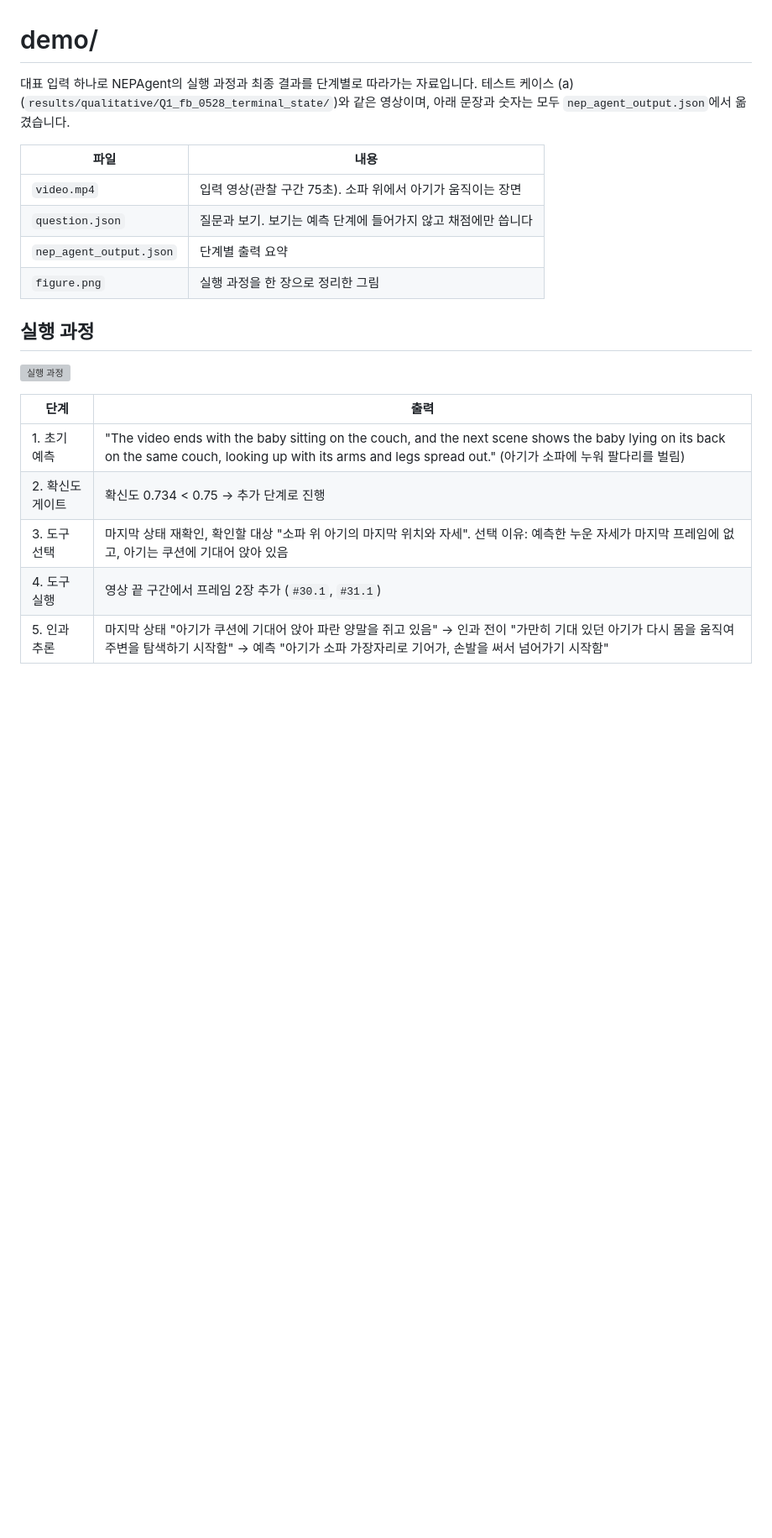
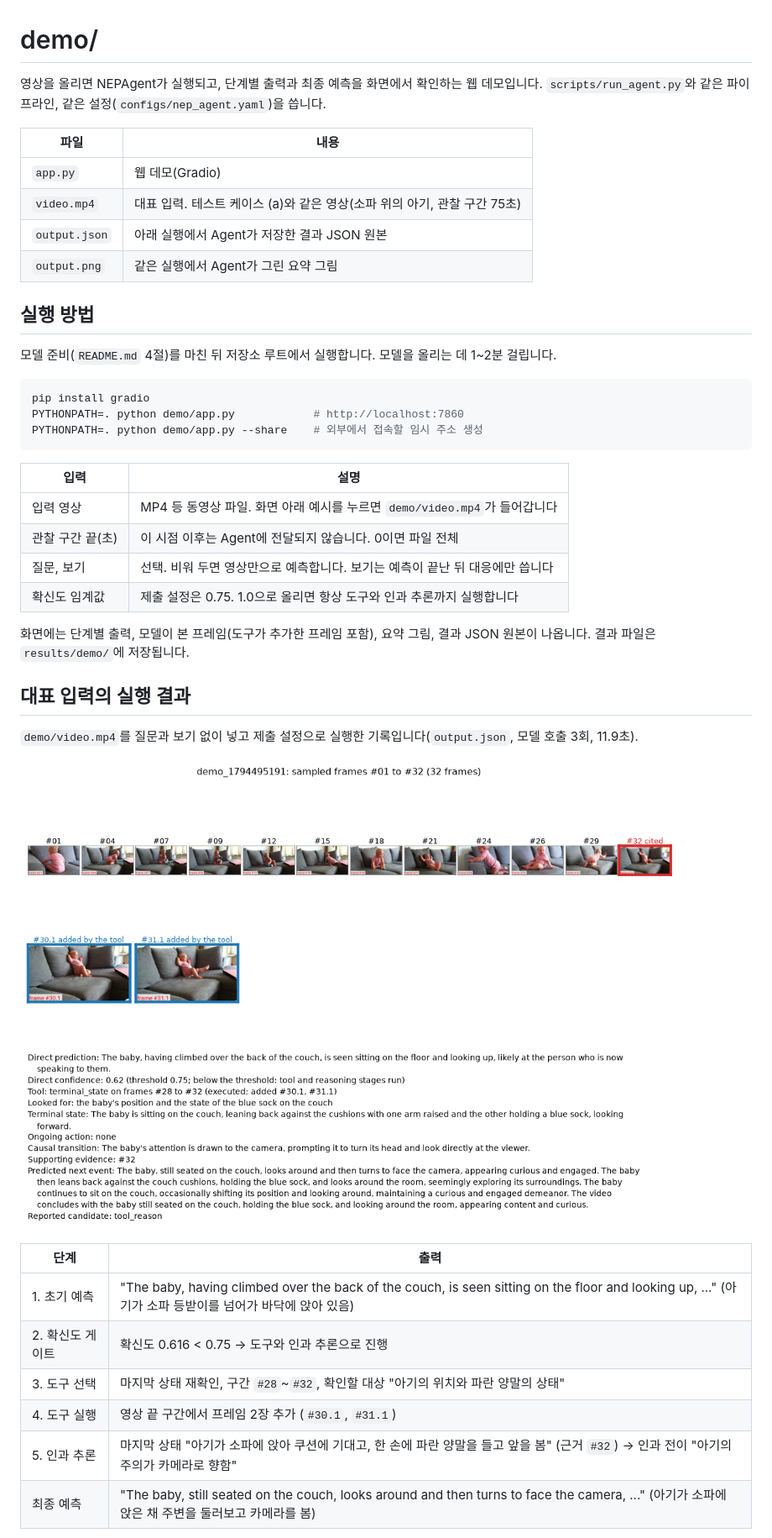
Before and after one commit to dusruddl2/CJ4DPLEX_NEPAgent, a Markdown page: demo/demo.md, the part around one of its changes. Shown at 84% size. GitHub-like rendering; pictures changed too: demo/output.png (added); blank space fills up the shorter version; grey boxes are pictures that could not be loaded.

````diff
--- a/demo/demo.md
+++ b/demo/demo.md
@@ -1,23 +1,45 @@
 # demo/
 
-대표 입력 하나로 NEPAgent의 실행 과정과 최종 결과를 단계별로 따라가는 자료입니다. 테스트 케이스 (a)(`results/qualitative/Q1_fb_0528_terminal_state/`)와 같은 영상이며, 아래 문장과 숫자는 모두 `nep_agent_output.json`에서 옮겼습니다.
+영상을 올리면 NEPAgent가 실행되고, 단계별 출력과 최종 예측을 화면에서 확인하는 웹 데모입니다. `scripts/run_agent.py`와 같은 파이프라인, 같은 설정(`configs/nep_agent.yaml`)을 씁니다.
 
 | 파일 | 내용 |
 |---|---|
-| `video.mp4` | 입력 영상(관찰 구간 75초). 소파 위에서 아기가 움직이는 장면 |
-| `question.json` | 질문과 보기. 보기는 예측 단계에 들어가지 않고 채점에만 씁니다 |
-| `nep_agent_output.json` | 단계별 출력 요약 |
-| `figure.png` | 실행 과정을 한 장으로 정리한 그림 |
+| `app.py` | 웹 데모(Gradio) |
+| `video.mp4` | 대표 입력. 테스트 케이스 (a)와 같은 영상(소파 위의 아기, 관찰 구간 75초) |
+| `output.json` | 아래 실행에서 Agent가 저장한 결과 JSON 원본 |
+| `output.png` | 같은 실행에서 Agent가 그린 요약 그림 |
 
-## 실행 과정
+## 실행 방법
 
-![실행 과정](figure.png)
+모델 준비(`README.md` 4절)를 마친 뒤 저장소 루트에서 실행합니다. 모델을 올리는 데 1~2분 걸립니다.
+
+```bash
+pip install gradio
+PYTHONPATH=. python demo/app.py            # http://localhost:7860
+PYTHONPATH=. python demo/app.py --share    # 외부에서 접속할 임시 주소 생성
+```
+
+| 입력 | 설명 |
+|---|---|
+| 입력 영상 | MP4 등 동영상 파일. 화면 아래 예시를 누르면 `demo/video.mp4`가 들어갑니다 |
+| 관찰 구간 끝(초) | 이 시점 이후는 Agent에 전달되지 않습니다. 0이면 파일 전체 |
+| 질문, 보기 | 선택. 비워 두면 영상만으로 예측합니다. 보기는 예측이 끝난 뒤 대응에만 씁니다 |
+| 확신도 임계값 | 제출 설정은 0.75. 1.0으로 올리면 항상 도구와 인과 추론까지 실행합니다 |
+
+화면에는 단계별 출력, 모델이 본 프레임(도구가 추가한 프레임 포함), 요약 그림, 결과 JSON 원본이 나옵니다. 결과 파일은 `results/demo/`에 저장됩니다.
+
+## 대표 입력의 실행 결과
+
+`demo/video.mp4`를 질문과 보기 없이 넣고 제출 설정으로 실행한 기록입니다(`output.json`, 모델 호출 3회, 11.9초).
+
+![요약 그림](output.png)
 
 | 단계 | 출력 |
 |---|---|
-| 1. 초기 예측 | "The video ends with the baby sitting on the couch, and the next scene shows the baby lying on its back on the same couch, looking up with its arms and legs spread out." (아기가 소파에 누워 팔다리를 벌림) |
-| 2. 확신도 게이트 | 확신도 0.734 < 0.75 → 추가 단계로 진행 |
-| 3. 도구 선택 | 마지막 상태 재확인, 확인할 대상 "소파 위 아기의 마지막 위치와 자세". 선택 이유: 예측한 누운 자세가 마지막 프레임에 없고, 아기는 쿠션에 기대어 앉아 있음 |
+| 1. 초기 예측 | "The baby, having climbed over the back of the couch, is seen sitting on the floor and looking up, ..." (아기가 소파 등받이를 넘어가 바닥에 앉아 있음) |
+| 2. 확신도 게이트 | 확신도 0.616 < 0.75 → 도구와 인과 추론으로 진행 |
+| 3. 도구 선택 | 마지막 상태 재확인, 구간 `#28`~`#32`, 확인할 대상 "아기의 위치와 파란 양말의 상태" |
 | 4. 도구 실행 | 영상 끝 구간에서 프레임 2장 추가 (`#30.1`, `#31.1`) |
-| 5. 인과 추론 | 마지막 상태 "아기가 쿠션에 기대어 앉아 파란 양말을 쥐고 있음" → 인과 전이 "가만히 기대 있던 아기가 다시 몸을 움직여 주변을 탐색하기 시작함" → 예측 "아기가 소파 가장자리로 기어가, 손발을 써서 넘어가기 시작함" |
+| 5. 인과 추론 | 마지막 상태 "아기가 소파에 앉아 쿠션에 기대고, 한 손에 파란 양말을 들고 앞을 봄" (근거 `#32`) → 인과 전이 "아기의 주의가 카메라로 향함" |
+| 최종 예측 | "The baby, still seated on the couch, looks around and then turns to face the camera, ..." (아기가 소파에 앉은 채 주변을 둘러보고 카메라를 봄) |
 
````
Also changed, not shown: other parts of demo/demo.md (+6 -6 lines), README.md (+3 -2 lines), 5 other files.
